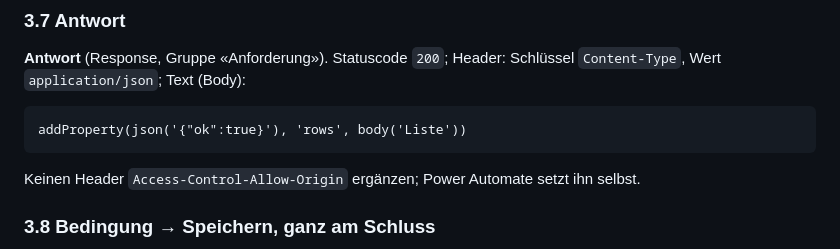
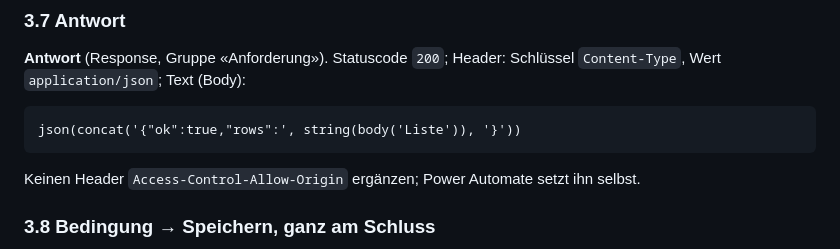
Before and after one commit to kasandfis/ebp-game, a Markdown page: rangliste/ANLEITUNG.md, the part around the change. Rendered like a GitHub page.

Commit message:
Anleitung: Antwort ohne addProperty
Co-Authored-By: Claude Opus 5.5 <noreply@anthropic.com>

````diff
--- a/rangliste/ANLEITUNG.md
+++ b/rangliste/ANLEITUNG.md
@@ -127,7 +127,7 @@ Statt die Werte einzutippen, können Sie sie rechts auch aus dem dynamischen Inh
 ### 3.7 Antwort
 **Antwort** (Response, Gruppe «Anforderung»). Statuscode `200`; Header: Schlüssel `Content-Type`, Wert `application/json`; Text (Body):
 ```
-addProperty(json('{"ok":true}'), 'rows', body('Liste'))
+json(concat('{"ok":true,"rows":', string(body('Liste')), '}'))
 ```
 Keinen Header `Access-Control-Allow-Origin` ergänzen; Power Automate setzt ihn selbst.
 
````
